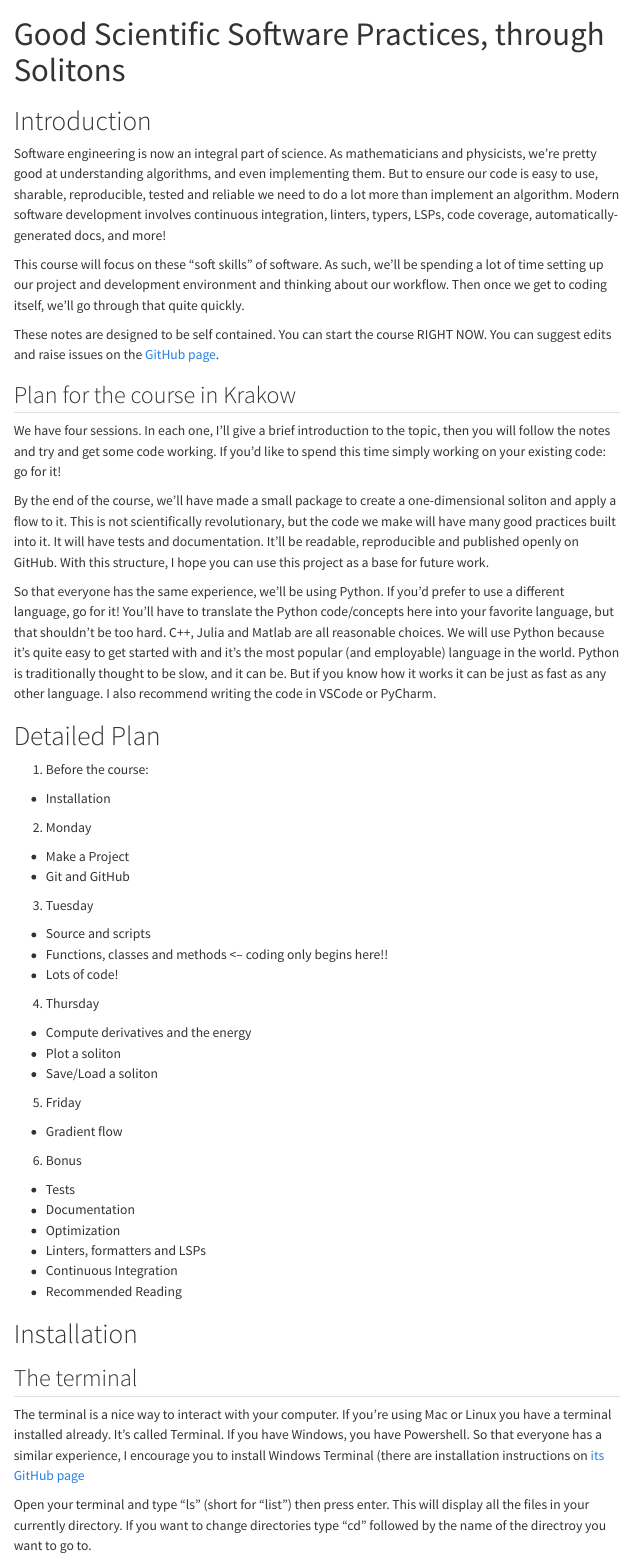
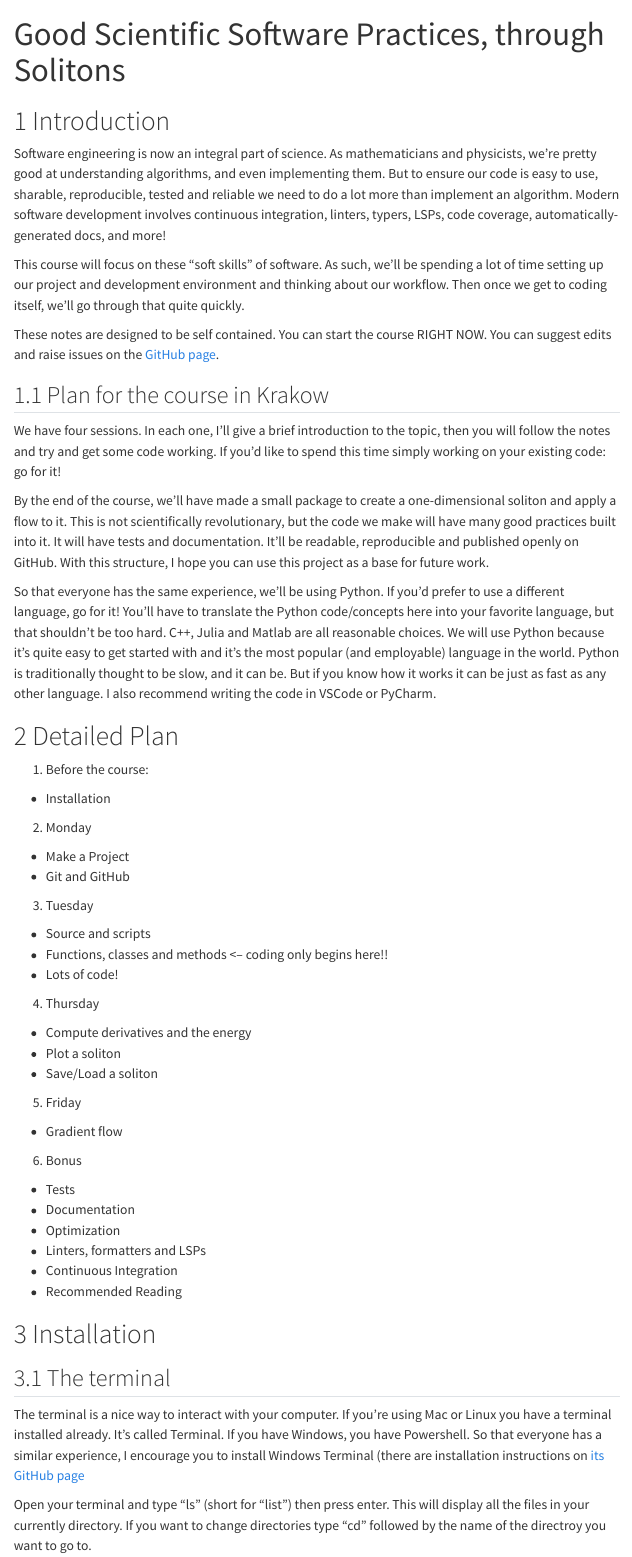
Before and after one commit to chrishalcrow/SIG_soliton_numerics, a Quarto document (index.qmd): the page in a window 1100 px wide, from its top. Rendered offline with R 4.5, knitr and Pandoc in place of Quarto, with nearby package versions; menus at the side of the page are left out; long lines of code are wrapped.

Commit message:
change theme and add numbering

```diff
--- a/index.qmd
+++ b/index.qmd
@@ -1,11 +1,12 @@
 ---
 title: Good Scientific Software Practices, through Solitons
 output: html_document
-theme: zephyr
+theme: cosmo
 format:
   html:
     toc: true
     toc-location: left
+    number-sections: true
 ---
 
 # Introduction
```
